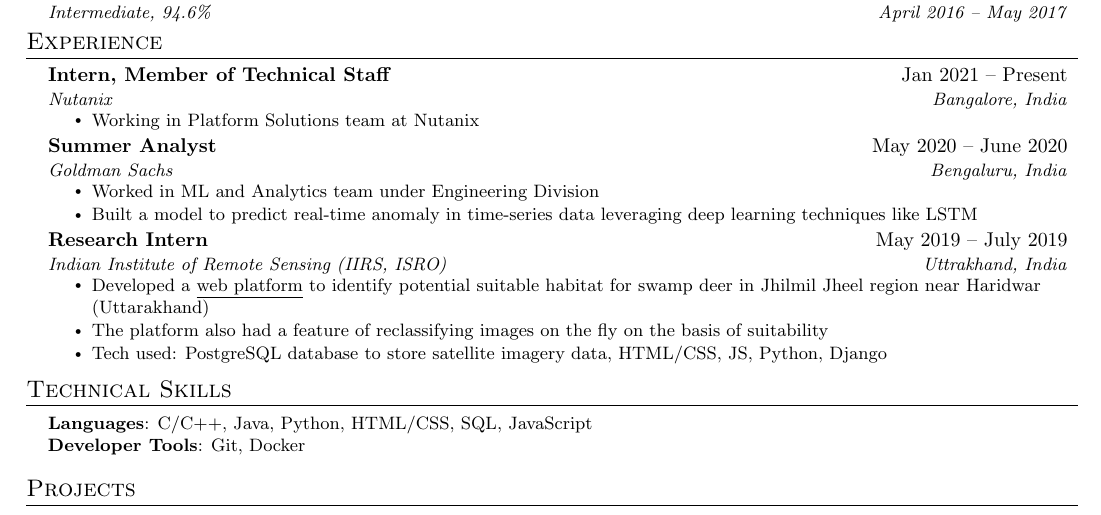
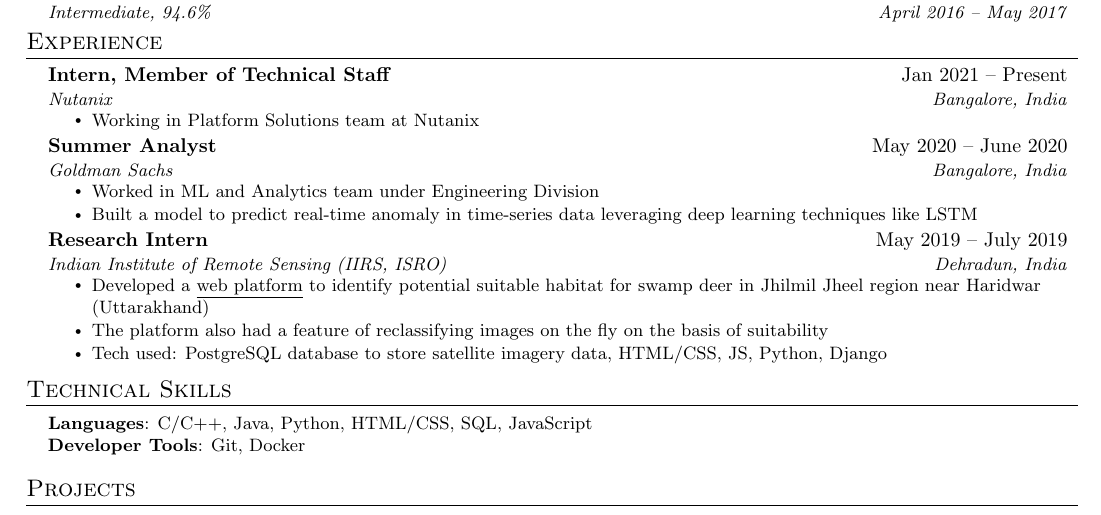
Before and after one commit to vismit2000/Resume, a LaTeX CV (resume_Vishal_latex.tex): part of the page, cut so that both start at the same text. Compiled offline with pdfLaTeX.

Commit message:
Update resume_Vishal_latex.tex

```diff
--- a/resume_Vishal_latex.tex
+++ b/resume_Vishal_latex.tex
@@ -144,7 +144,7 @@
 
     \resumeSubheading
       {Summer Analyst}{May 2020 -- June 2020}
-      {Goldman Sachs}{Bengaluru, India}
+      {Goldman Sachs}{Bangalore, India}
       \resumeItemListStart
         \resumeItem{Worked in ML and Analytics team under Engineering Division}
         \resumeItem{Built a model to predict real-time anomaly in time-series data leveraging deep learning techniques like LSTM}
@@ -152,7 +152,7 @@
 
     \resumeSubheading
       {Research Intern}{May 2019 -- July 2019}
-      {Indian Institute of Remote Sensing (IIRS, ISRO)}{Uttrakhand, India}
+      {Indian Institute of Remote Sensing (IIRS, ISRO)}{Dehradun, India}
       \resumeItemListStart
         \resumeItem{Developed a \href{https://github.com/vismit2000/IIRS_Internship}{\underline{web platform}} to identify potential suitable habitat for swamp deer in Jhilmil Jheel region near Haridwar (Uttarakhand)}
         \resumeItem{The platform also had a feature of reclassifying images on the fly on the basis of suitability}
```
